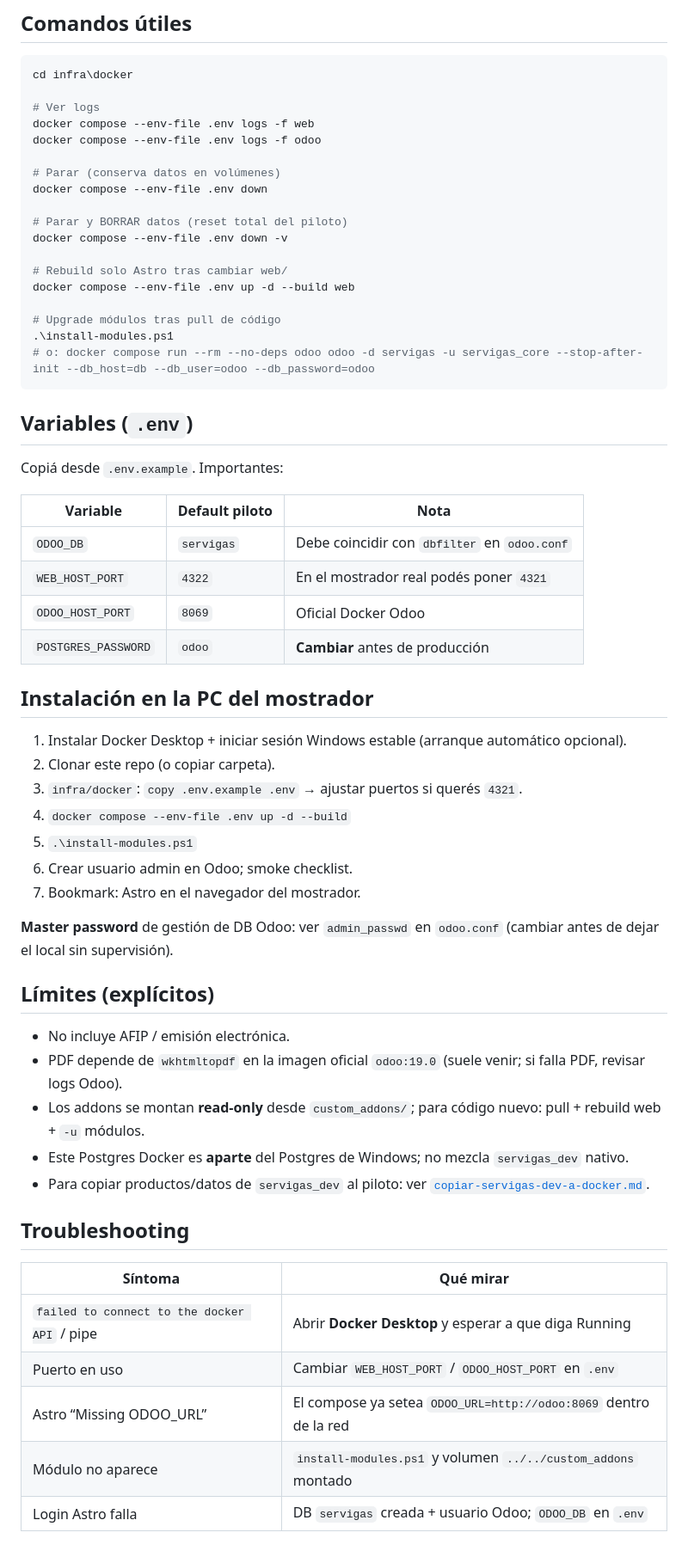
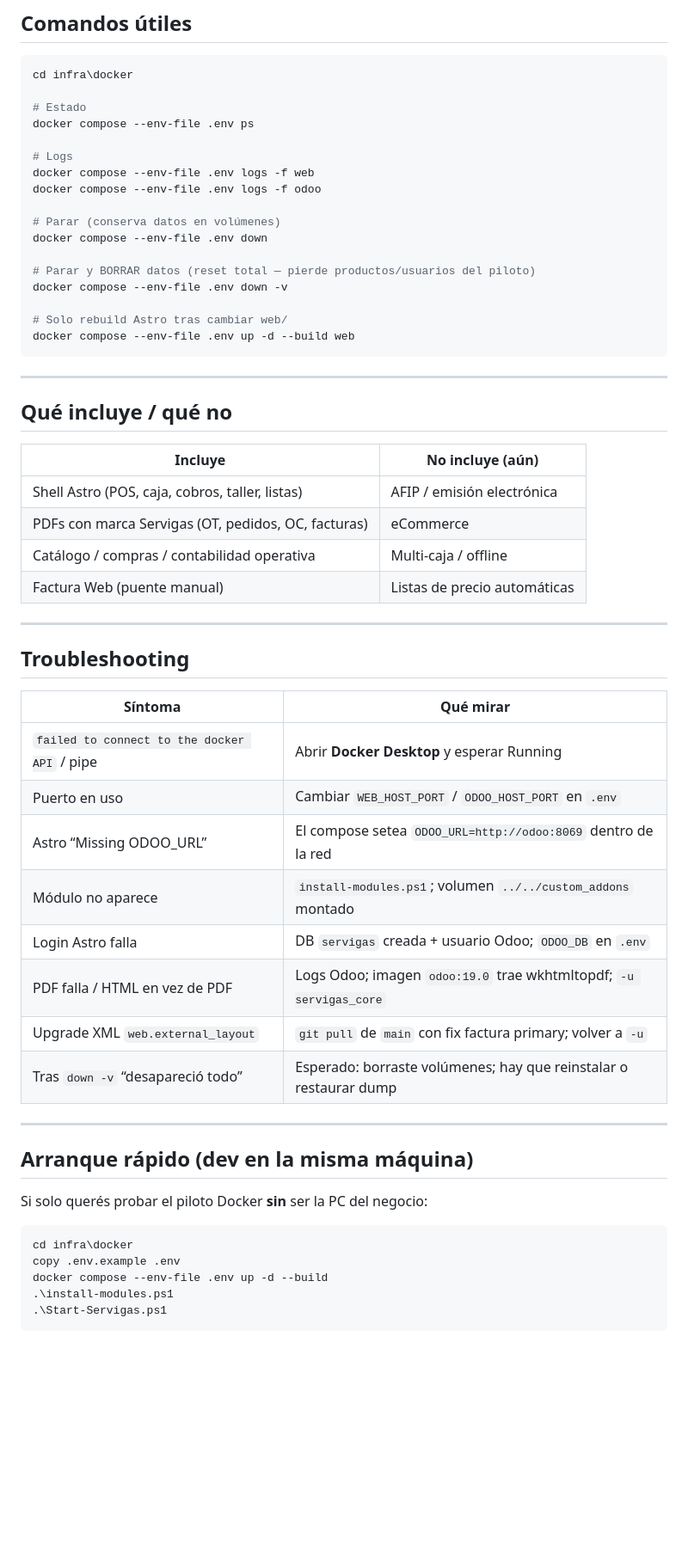
Before and after one commit to mauriciosoyastor/servigas, a Markdown page: docs/proyecto/docker-piloto-mostrador.md, the part around one of its changes. Shown at 86% size. Drawn GitHub-style; blank space fills up the shorter version.

````diff
--- a/docs/proyecto/docker-piloto-mostrador.md
+++ b/docs/proyecto/docker-piloto-mostrador.md
@@ -76,61 +158,59 @@ Eso crea/actualiza la DB `servigas` e instala `servigas_core` + `servigas_integr
 ```powershell
 cd infra\docker
 
-# Ver logs
+# Estado
+docker compose --env-file .env ps
+
+# Logs
 docker compose --env-file .env logs -f web
 docker compose --env-file .env logs -f odoo
 
 # Parar (conserva datos en volúmenes)
 docker compose --env-file .env down
 
-# Parar y BORRAR datos (reset total del piloto)
+# Parar y BORRAR datos (reset total — pierde productos/usuarios del piloto)
 docker compose --env-file .env down -v
 
-# Rebuild solo Astro tras cambiar web/
+# Solo rebuild Astro tras cambiar web/
 docker compose --env-file .env up -d --build web
-
-# Upgrade módulos tras pull de código
-.\install-modules.ps1
-# o: docker compose run --rm --no-deps odoo odoo -d servigas -u servigas_core --stop-after-init --db_host=db --db_user=odoo --db_password=odoo
 ```
 
-## Variables (`.env`)
+---
 
-Copiá desde `.env.example`. Importantes:
+## Qué incluye / qué no
 
-| Variable | Default piloto | Nota |
-|----------|----------------|------|
-| `ODOO_DB` | `servigas` | Debe coincidir con `dbfilter` en `odoo.conf` |
-| `WEB_HOST_PORT` | `4322` | En el mostrador real podés poner `4321` |
-| `ODOO_HOST_PORT` | `8069` | Oficial Docker Odoo |
-| `POSTGRES_PASSWORD` | `odoo` | **Cambiar** antes de producción |
+| Incluye | No incluye (aún) |
+|---------|------------------|
+| Shell Astro (POS, caja, cobros, taller, listas) | AFIP / emisión electrónica |
+| PDFs con marca Servigas (OT, pedidos, OC, facturas) | eCommerce |
+| Catálogo / compras / contabilidad operativa | Multi-caja / offline |
+| Factura Web (puente manual) | Listas de precio automáticas |
 
-## Instalación en la PC del mostrador
-
-1. Instalar Docker Desktop + iniciar sesión Windows estable (arranque automático opcional).
-2. Clonar este repo (o copiar carpeta).
-3. `infra/docker`: `copy .env.example .env` → ajustar puertos si querés `4321`.
-4. `docker compose --env-file .env up -d --build`
-5. `.\install-modules.ps1`
-6. Crear usuario admin en Odoo; smoke checklist.
-7. Bookmark: Astro en el navegador del mostrador.
-
-**Master password** de gestión de DB Odoo: ver `admin_passwd` en `odoo.conf` (cambiar antes de dejar el local sin supervisión).
-
-## Límites (explícitos)
-
-- No incluye AFIP / emisión electrónica.
-- PDF depende de `wkhtmltopdf` en la imagen oficial `odoo:19.0` (suele venir; si falla PDF, revisar logs Odoo).
-- Los addons se montan **read-only** desde `custom_addons/`; para código nuevo: pull + rebuild web + `-u` módulos.
-- Este Postgres Docker es **aparte** del Postgres de Windows; no mezcla `servigas_dev` nativo.
-- Para copiar productos/datos de `servigas_dev` al piloto: ver [`copiar-servigas-dev-a-docker.md`](./copiar-servigas-dev-a-docker.md).
+---
 
 ## Troubleshooting
 
 | Síntoma | Qué mirar |
 |---------|-----------|
-| `failed to connect to the docker API` / pipe | Abrir **Docker Desktop** y esperar a que diga Running |
+| `failed to connect to the docker API` / pipe | Abrir **Docker Desktop** y esperar Running |
 | Puerto en uso | Cambiar `WEB_HOST_PORT` / `ODOO_HOST_PORT` en `.env` |
-| Astro “Missing ODOO_URL” | El compose ya setea `ODOO_URL=http://odoo:8069` dentro de la red |
-| Módulo no aparece | `install-modules.ps1` y volumen `../../custom_addons` montado |
+| Astro “Missing ODOO_URL” | El compose setea `ODOO_URL=http://odoo:8069` dentro de la red |
+| Módulo no aparece | `install-modules.ps1`; volumen `../../custom_addons` montado |
 | Login Astro falla | DB `servigas` creada + usuario Odoo; `ODOO_DB` en `.env` |
+| PDF falla / HTML en vez de PDF | Logs Odoo; imagen `odoo:19.0` trae wkhtmltopdf; `-u servigas_core` |
+| Upgrade XML `web.external_layout` | `git pull` de `main` con fix factura primary; volver a `-u` |
+| Tras `down -v` “desapareció todo” | Esperado: borraste volúmenes; hay que reinstalar o restaurar dump |
+
+---
+
+## Arranque rápido (dev en la misma máquina)
+
+Si solo querés probar el piloto Docker **sin** ser la PC del negocio:
+
+```powershell
+cd infra\docker
+copy .env.example .env
+docker compose --env-file .env up -d --build
+.\install-modules.ps1
+.\Start-Servigas.ps1
+```
````
Also changed, not shown: other parts of docs/proyecto/docker-piloto-mostrador.md (+121 -39 lines), CONTEXT.md (+1 -0 lines), docs/proyecto/bitacora-cambios.md (+11 -0 lines).
